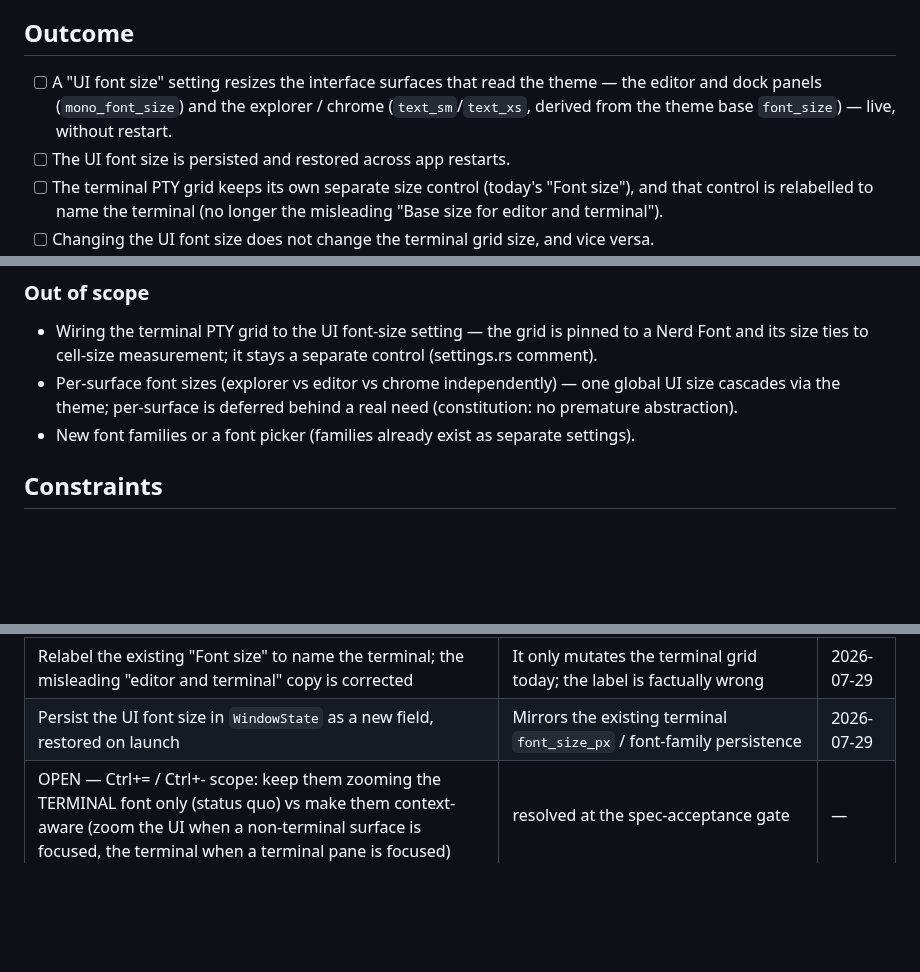
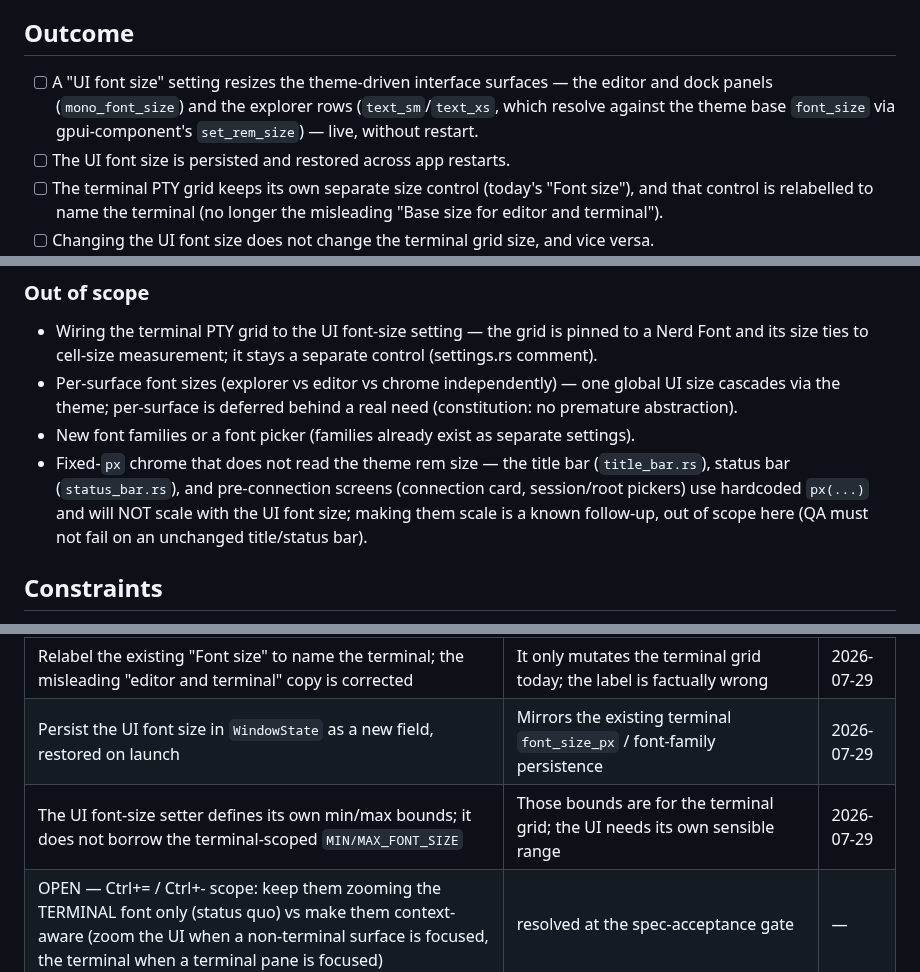
Before and after one commit to skrischer/rift, a Markdown page: docs/spec-ui-font-size.md, 3 parts joined by grey strips. GitHub-like rendering; blank space fills up the shorter version.

Commit message:
docs(spec): address review nits (Phase 54)

```diff
--- a/docs/spec-ui-font-size.md
+++ b/docs/spec-ui-font-size.md
@@ -8,7 +8,7 @@ terminal-only "Font size" setting. Roadmap Phase 54.
 
 ## Outcome
 
-- [ ] A "UI font size" setting resizes the interface surfaces that read the theme — the editor and dock panels (`mono_font_size`) and the explorer / chrome (`text_sm`/`text_xs`, derived from the theme base `font_size`) — live, without restart.
+- [ ] A "UI font size" setting resizes the theme-driven interface surfaces — the editor and dock panels (`mono_font_size`) and the explorer rows (`text_sm`/`text_xs`, which resolve against the theme base `font_size` via gpui-component's `set_rem_size`) — live, without restart.
 - [ ] The UI font size is persisted and restored across app restarts.
 - [ ] The terminal PTY grid keeps its own separate size control (today's "Font size"), and that control is relabelled to name the terminal (no longer the misleading "Base size for editor and terminal").
 - [ ] Changing the UI font size does not change the terminal grid size, and vice versa.
@@ -27,6 +27,7 @@ terminal-only "Font size" setting. Roadmap Phase 54.
 - Wiring the terminal PTY grid to the UI font-size setting — the grid is pinned to a Nerd Font and its size ties to cell-size measurement; it stays a separate control (settings.rs comment).
 - Per-surface font sizes (explorer vs editor vs chrome independently) — one global UI size cascades via the theme; per-surface is deferred behind a real need (constitution: no premature abstraction).
 - New font families or a font picker (families already exist as separate settings).
+- Fixed-`px` chrome that does not read the theme rem size — the title bar (`title_bar.rs`), status bar (`status_bar.rs`), and pre-connection screens (connection card, session/root pickers) use hardcoded `px(...)` and will NOT scale with the UI font size; making them scale is a known follow-up, out of scope here (QA must not fail on an unchanged title/status bar).
 
 ## Constraints
 
@@ -53,6 +54,7 @@ terminal-only "Font size" setting. Roadmap Phase 54.
 | The terminal PTY grid stays a SEPARATE size control, not folded into the UI size | The grid is Nerd-Font-pinned and cell-size-measured; the settings code already scopes this out | 2026-07-29 |
 | Relabel the existing "Font size" to name the terminal; the misleading "editor and terminal" copy is corrected | It only mutates the terminal grid today; the label is factually wrong | 2026-07-29 |
 | Persist the UI font size in `WindowState` as a new field, restored on launch | Mirrors the existing terminal `font_size_px` / font-family persistence | 2026-07-29 |
+| The UI font-size setter defines its own min/max bounds; it does not borrow the terminal-scoped `MIN/MAX_FONT_SIZE` | Those bounds are for the terminal grid; the UI needs its own sensible range | 2026-07-29 |
 | OPEN — Ctrl+= / Ctrl+- scope: keep them zooming the TERMINAL font only (status quo) vs make them context-aware (zoom the UI when a non-terminal surface is focused, the terminal when a terminal pane is focused) | resolved at the spec-acceptance gate | — |
 
 ## Tracking
```
